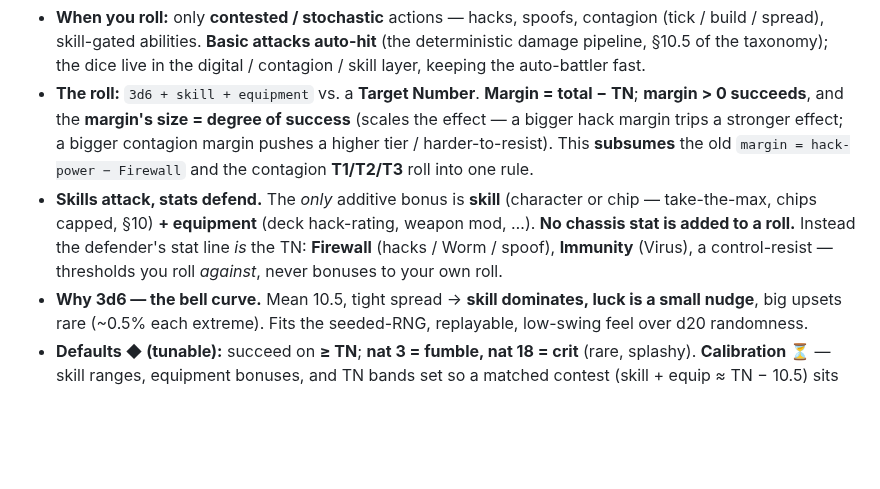
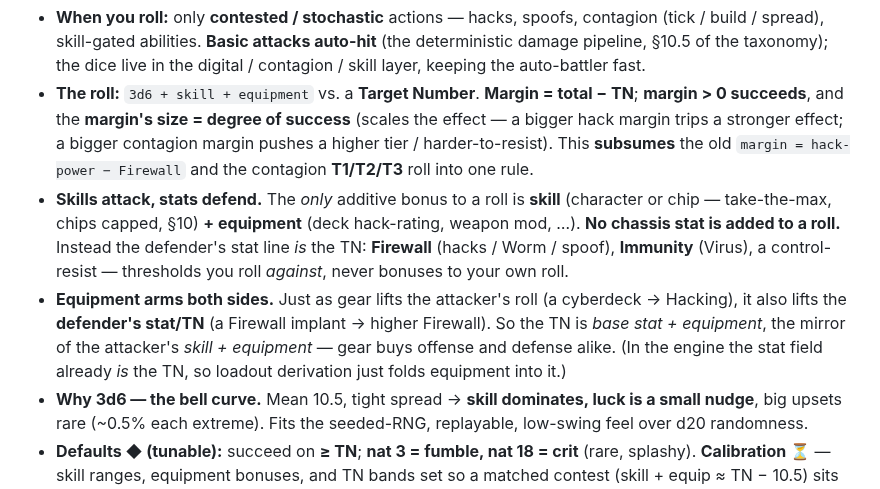
Before and after one commit to benjaminabbitt/atomica, a Markdown page: docs/design-delta-v0.26.md, the part around the change. GitHub-like rendering; blank space fills up the shorter version.

Commit message:
docs: equipment arms both sides of the contest (stat TN + equipment)
Clarify §13: equipment lifts the defender stat/TN too, not just the attacker
roll. TN = base stat + equipment, mirroring skill + equipment on offense — gear
buys offense and defense alike. Engine already supports it (the stat field is the
TN; loadout derivation folds equipment in).

Co-Authored-By: Claude Opus 4.8 (1M context) <noreply@anthropic.com>
Claude-Session: https://claude.ai/code/session_016Z7agCEYSVr5oVrEwpYeyQ

```diff
--- a/docs/design-delta-v0.26.md
+++ b/docs/design-delta-v0.26.md
@@ -391,7 +391,8 @@ None of it breaks the crate split or phase ordering.
 **Roll resolution — the core mechanic: `3d6 + skill + equipment` vs. TN, no stats.** ◆
 - **When you roll:** only **contested / stochastic** actions — hacks, spoofs, contagion (tick / build / spread), skill-gated abilities. **Basic attacks auto-hit** (the deterministic damage pipeline, §10.5 of the taxonomy); the dice live in the digital / contagion / skill layer, keeping the auto-battler fast.
 - **The roll:** `3d6 + skill + equipment` vs. a **Target Number**. **Margin = total − TN**; **margin > 0 succeeds**, and the **margin's size = degree of success** (scales the effect — a bigger hack margin trips a stronger effect; a bigger contagion margin pushes a higher tier / harder-to-resist). This **subsumes** the old `margin = hack-power − Firewall` and the contagion **T1/T2/T3** roll into one rule.
-- **Skills attack, stats defend.** The *only* additive bonus is **skill** (character or chip — take-the-max, chips capped, §10) **+ equipment** (deck hack-rating, weapon mod, …). **No chassis stat is added to a roll.** Instead the defender's stat line *is* the TN: **Firewall** (hacks / Worm / spoof), **Immunity** (Virus), a control-resist — thresholds you roll *against*, never bonuses to your own roll.
+- **Skills attack, stats defend.** The *only* additive bonus to a roll is **skill** (character or chip — take-the-max, chips capped, §10) **+ equipment** (deck hack-rating, weapon mod, …). **No chassis stat is added to a roll.** Instead the defender's stat line *is* the TN: **Firewall** (hacks / Worm / spoof), **Immunity** (Virus), a control-resist — thresholds you roll *against*, never bonuses to your own roll.
+- **Equipment arms both sides.** Just as gear lifts the attacker's roll (a cyberdeck → Hacking), it also lifts the **defender's stat/TN** (a Firewall implant → higher Firewall). So the TN is *base stat + equipment*, the mirror of the attacker's *skill + equipment* — gear buys offense and defense alike. (In the engine the stat field already *is* the TN, so loadout derivation just folds equipment into it.)
 - **Why 3d6 — the bell curve.** Mean 10.5, tight spread → **skill dominates, luck is a small nudge**, big upsets rare (~0.5% each extreme). Fits the seeded-RNG, replayable, low-swing feel over d20 randomness.
 - **Defaults ◆ (tunable):** succeed on **≥ TN**; **nat 3 = fumble, nat 18 = crit** (rare, splashy). **Calibration ⏳** — skill ranges, equipment bonuses, and TN bands set so a matched contest (skill + equip ≈ TN − 10.5) sits near 50%. *(Also closes the taxonomy's "resolution math" TBD, §8 #5.)*
 
```
